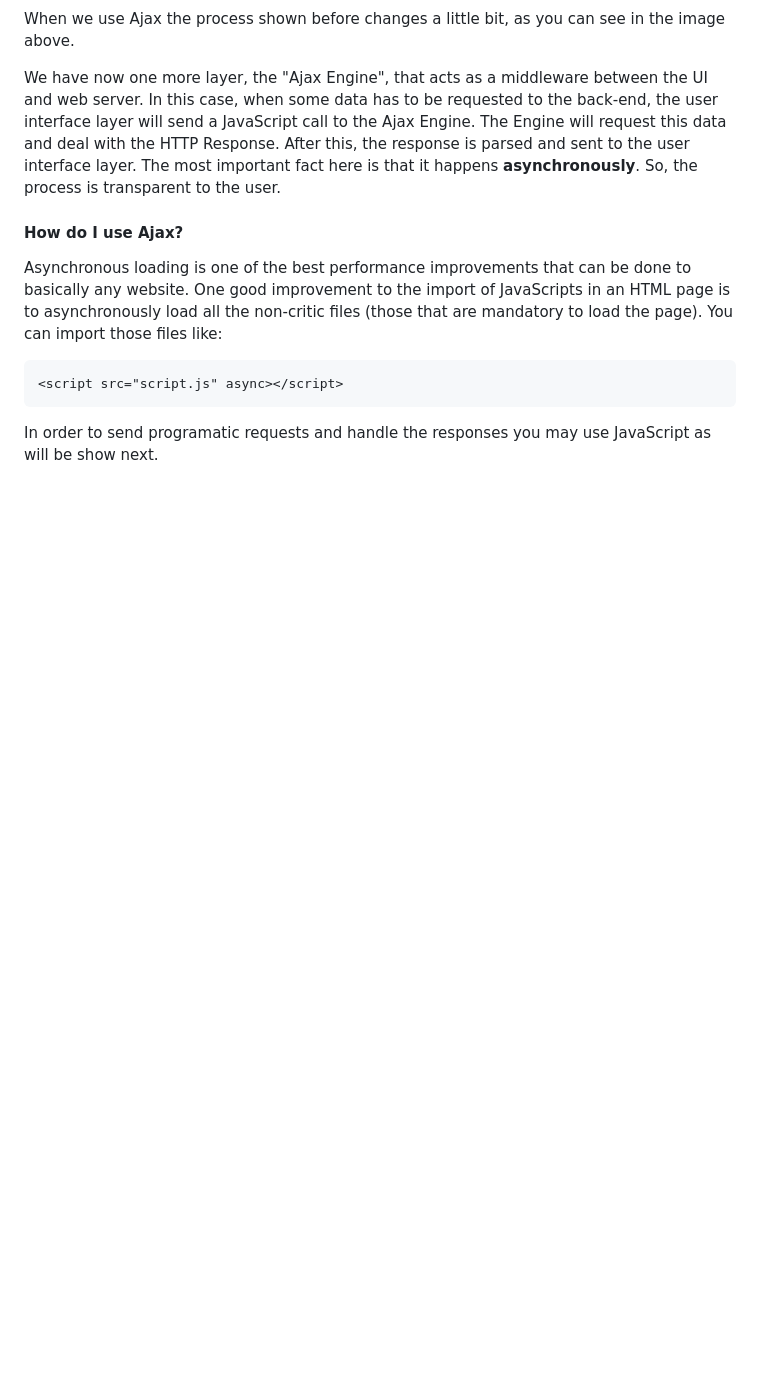
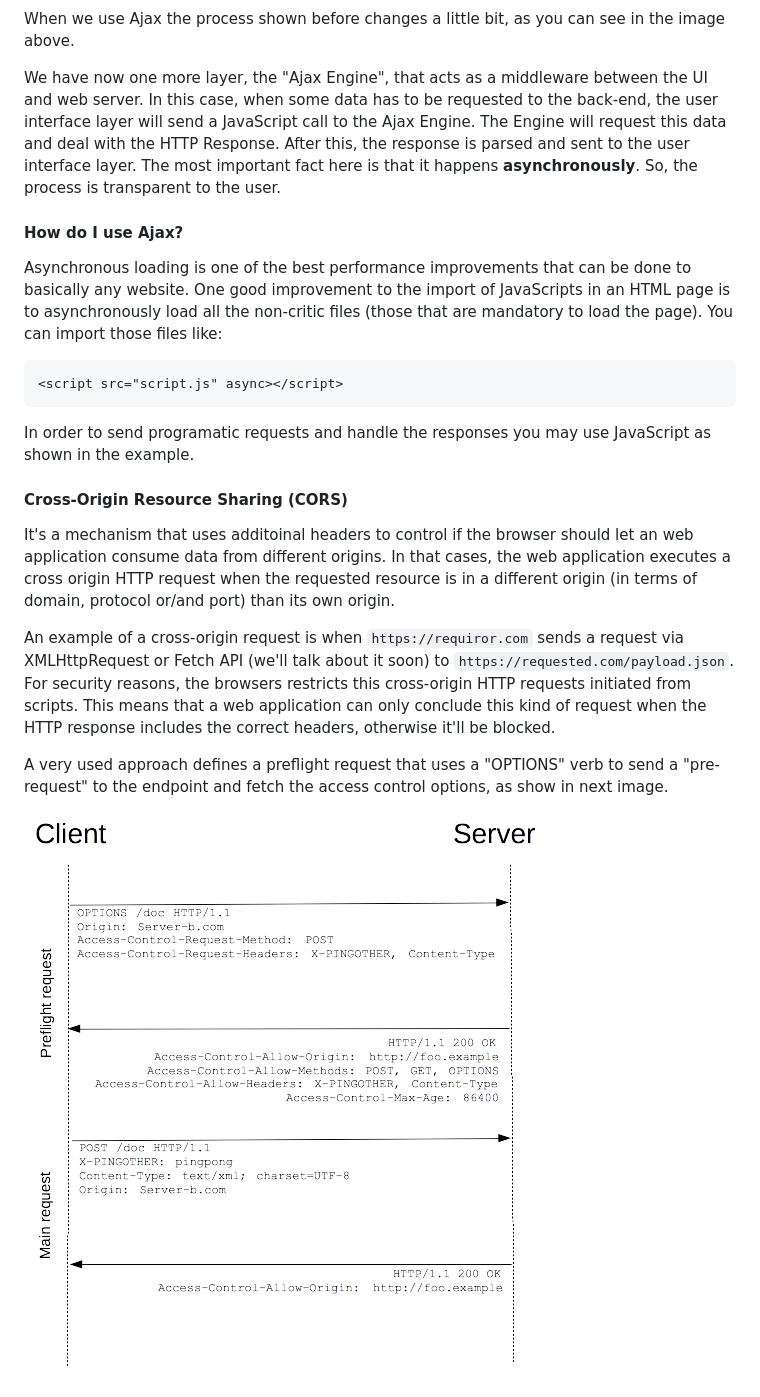
Before and after one commit to HDeiro/javascript, a Markdown page: 009 - Ajax/README.md, the part around the change. Drawn GitHub-style; pictures changed too: 009 - Ajax/assets/img/cors.png (added); blank space fills up the shorter version.

Commit message:
Update on ajax docs - CORS

````diff
--- a/009 - Ajax/README.md
+++ b/009 - Ajax/README.md
@@ -26,4 +26,14 @@ Asynchronous loading is one of the best performance improvements that can be don
 <script src="script.js" async></script>
 ```
 
-In order to send programatic requests and handle the responses you may use JavaScript as will be show next.
+In order to send programatic requests and handle the responses you may use JavaScript as shown in the example.
+
+#### Cross-Origin Resource Sharing (CORS)
+
+It's a mechanism that uses additoinal headers to control if the browser should let an web application consume data from different origins. In that cases, the web application executes a cross origin HTTP request when the requested resource is in a different origin (in terms of domain, protocol or/and port) than its own origin.
+
+An example of a cross-origin request is when ```https://requiror.com``` sends a request via XMLHttpRequest or Fetch API (we'll talk about it soon) to ```https://requested.com/payload.json```. For security reasons, the browsers restricts this cross-origin HTTP requests initiated from scripts. This means that a web application can only conclude this kind of request when the HTTP response includes the correct headers, otherwise it'll be blocked.
+
+A very used approach defines a preflight request that uses a "OPTIONS" verb to send a "pre-request" to the endpoint and fetch the access control options, as show in next image.
+
+![CORS](https://github.com/HDeiro/javascript/blob/v2/009%20-%20Ajax/assets/img/cors.png?raw=true)
````
